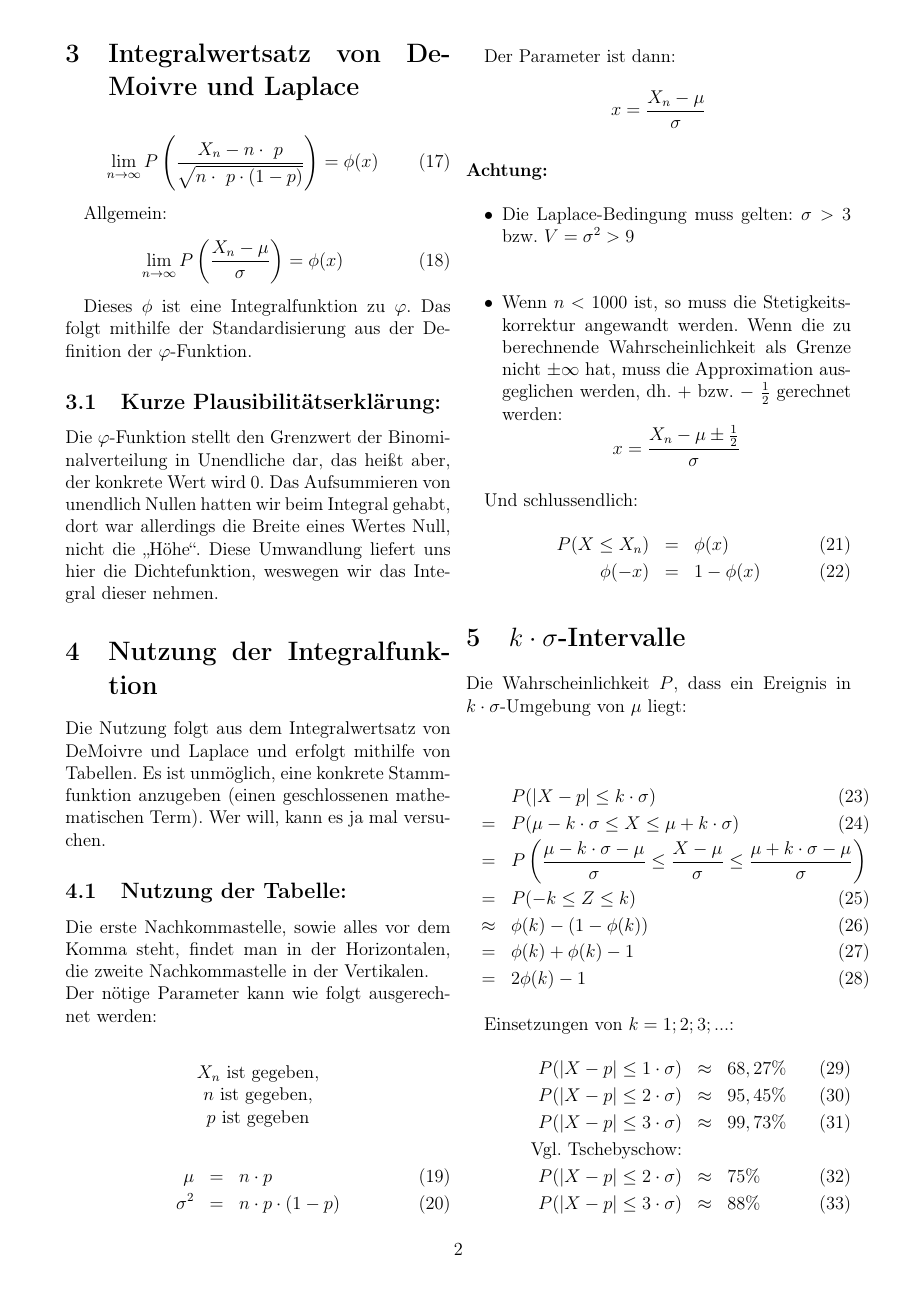
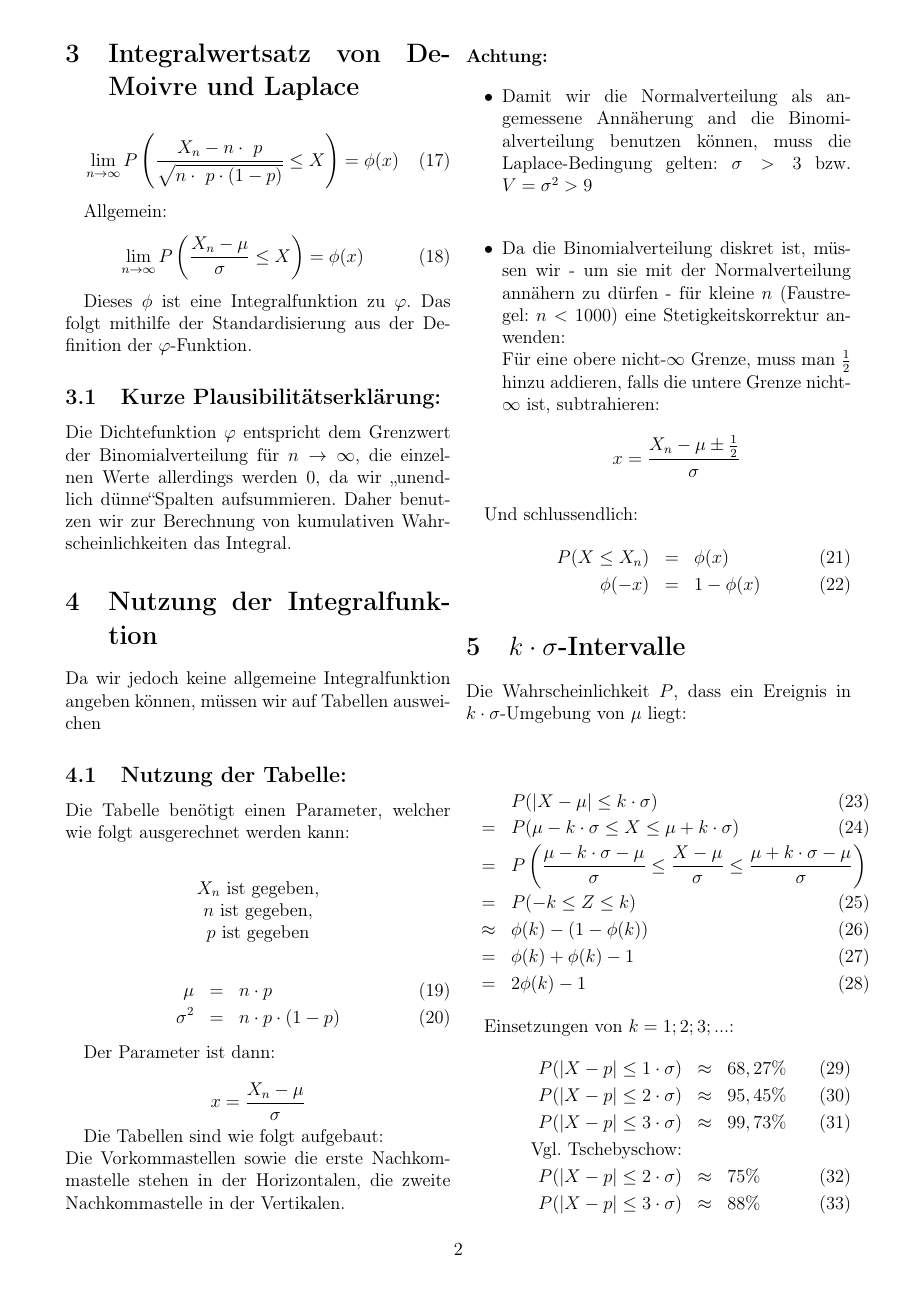
Before and after one commit to LeonardKoenig/NormalverteilungTeX, a LaTeX document (Handout.tex): page 2 of 4. Compiled offline with pdfLaTeX.

Commit message:
fixed much stuff

```diff
--- a/Handout.tex
+++ b/Handout.tex
@@ -82,27 +82,24 @@ Die Formel der Dichtefunktion $\varphi$ lautet also:
  \section{Integralwertsatz von DeMoivre und Laplace}
 
 \begin{eqnarray}
-\lim\limits_{n \rightarrow \infty} P \left(\frac{X_n - n\cdot\ p}{\sqrt{n\cdot\ p\cdot(1 - p)}}\right) = \phi(x)
+\lim\limits_{n \rightarrow \infty} P \left(\frac{X_n - n\cdot\ p}{\sqrt{n\cdot\ p\cdot(1 - p)}} \le X\right) = \phi(x)
 \end{eqnarray}
 
 Allgemein:
 \begin{eqnarray}
-\lim\limits_{n \rightarrow \infty} P \left(\frac{X_n - \mu}{\sigma}\right) = \phi(x)
+\lim\limits_{n \rightarrow \infty} P \left(\frac{X_n - \mu}{\sigma} \le X\right) = \phi(x)
 \end{eqnarray}
 
 Dieses $\phi$ ist eine Integralfunktion zu $\varphi$. Das folgt mithilfe der Standardisierung aus der Definition der $\varphi$-Funktion.
 
 \subsection{Kurze Plausibilitätserklärung:}
 
-Die $\varphi$-Funktion stellt den Grenzwert der Binominalverteilung in Unendliche dar, das heißt aber, der konkrete Wert wird 0. Das Aufsummieren von unendlich Nullen hatten wir beim Integral gehabt, dort war allerdings die Breite eines Wertes Null, nicht die \glqq Höhe\grqq. Diese Umwandlung liefert uns hier die Dichtefunktion, weswegen wir das Integral dieser nehmen.
+Die Dichtefunktion $\varphi$ entspricht dem Grenzwert der Binomialverteilung für $n \to \infty$, die einzelnen Werte allerdings werden $0$, da wir \glqq unendlich dünne\grqq Spalten aufsummieren. Daher benutzen wir zur Berechnung von kumulativen Wahrscheinlichkeiten das Integral.
 
 \section{Nutzung der Integralfunktion}
-Die Nutzung folgt aus dem Integralwertsatz von DeMoivre und Laplace und erfolgt mithilfe von Tabellen. Es ist unmöglich, eine konkrete Stammfunktion anzugeben (einen geschlossenen mathematischen Term). Wer will, kann es ja mal versuchen.
+Da wir jedoch keine allgemeine Integralfunktion angeben können, müssen wir auf Tabellen ausweichen
 \subsection{Nutzung der Tabelle:}
-
-Die erste Nachkommastelle, sowie alles vor dem Komma steht, findet man in der Horizontalen, die zweite Nachkommastelle in der Vertikalen.
-\\
-Der nötige Parameter kann wie folgt ausgerechnet werden:\\
+Die Tabelle benötigt einen Parameter, welcher wie folgt ausgerechnet werden kann:\\
 {\center $X_n$ ist gegeben,\\
 $n$ ist gegeben,\\
 $p$ ist gegeben\\}
@@ -118,16 +115,20 @@ $$
 x = \frac{X_n - \mu}{\sigma}
 $$
 
+Die Tabellen sind wie folgt aufgebaut:\\
+Die Vorkommastellen sowie die erste Nachkommastelle stehen in der Horizontalen, die zweite Nachkommastelle in der Vertikalen.
 \paragraph{Achtung:}
  \begin{itemize}
-   \item Die Laplace-Bedingung muss gelten: $\sigma>3$ bzw. $V=\sigma^2>9$\\
-   \item Wenn $n<1000$ ist, so muss die Stetigkeitskorrektur angewandt werden. Wenn die zu berechnende Wahrscheinlichkeit als Grenze nicht $\pm \infty$ hat, muss die Approximation ausgeglichen werden, dh. $+$ bzw. $-$ $\frac{1}{2}$ gerechnet werden: $$x = \frac{X_n - \mu \pm \frac{1}{2}}{\sigma}$$
+   \item Damit wir die Normalverteilung als angemessene Annäherung and die Binomialverteilung benutzen können, muss die Laplace-Bedingung gelten: $\sigma>3$ bzw. $V=\sigma^2>9$\\
+  \item Da die Binomialverteilung diskret ist, müssen wir - um sie mit der Normalverteilung annähern zu dürfen - für kleine $n$ (Faustregel: $n<1000$) eine Stetigkeitskorrektur anwenden:\\
+  Für eine obere nicht-$\infty$ Grenze, muss man $\frac{1}{2}$ hinzu addieren, falls die untere Grenze nicht-$\infty$ ist, subtrahieren:
+   $$x = \frac{X_n - \mu \pm \frac{1}{2}}{\sigma}$$
  \end{itemize}
 
 
 Und schlussendlich:
 \begin{eqnarray}
-P(X \le X_n) &=& \phi(x) \\
+P(X \le X_n) &=& \phi(x) \\ %Was soll hier stehen?
 \phi(-x) &=& 1 - \phi(x)
 \end{eqnarray}
 
@@ -135,7 +136,7 @@ P(X \le X_n) &=& \phi(x) \\
 Die Wahrscheinlichkeit $P$, dass ein Ereignis in $k \cdot \sigma$-Umgebung von $\mu$ liegt:\\
 
 \begin{eqnarray}
-& &P(|X-p|\le k\cdot\sigma)\\
+& &P(|X-\mu |\le k\cdot\sigma)\\
  &=& P(\mu-k\cdot\sigma\le X \le \mu + k\cdot\sigma)\\
 &=& P\left(\frac{\mu-k\cdot\sigma - \mu}{\sigma}\le \frac{X - \mu}{\sigma}\le \frac{\mu + k\cdot\sigma - \mu}{\sigma}\right) \nonumber \\
 &=& P(-k \le Z \le k)\\
```
Also changed, not shown: Presentation.tex (+2 -2 lines), Handout.tex (3 more changed lines).
